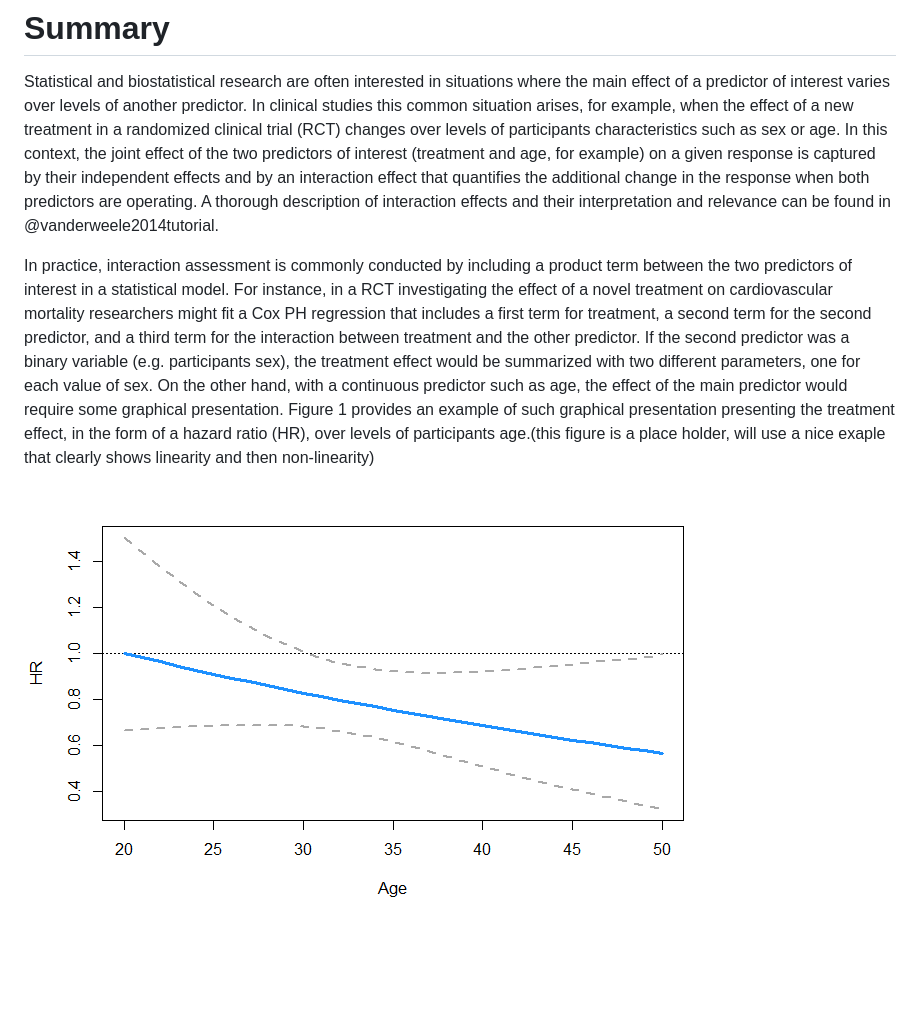
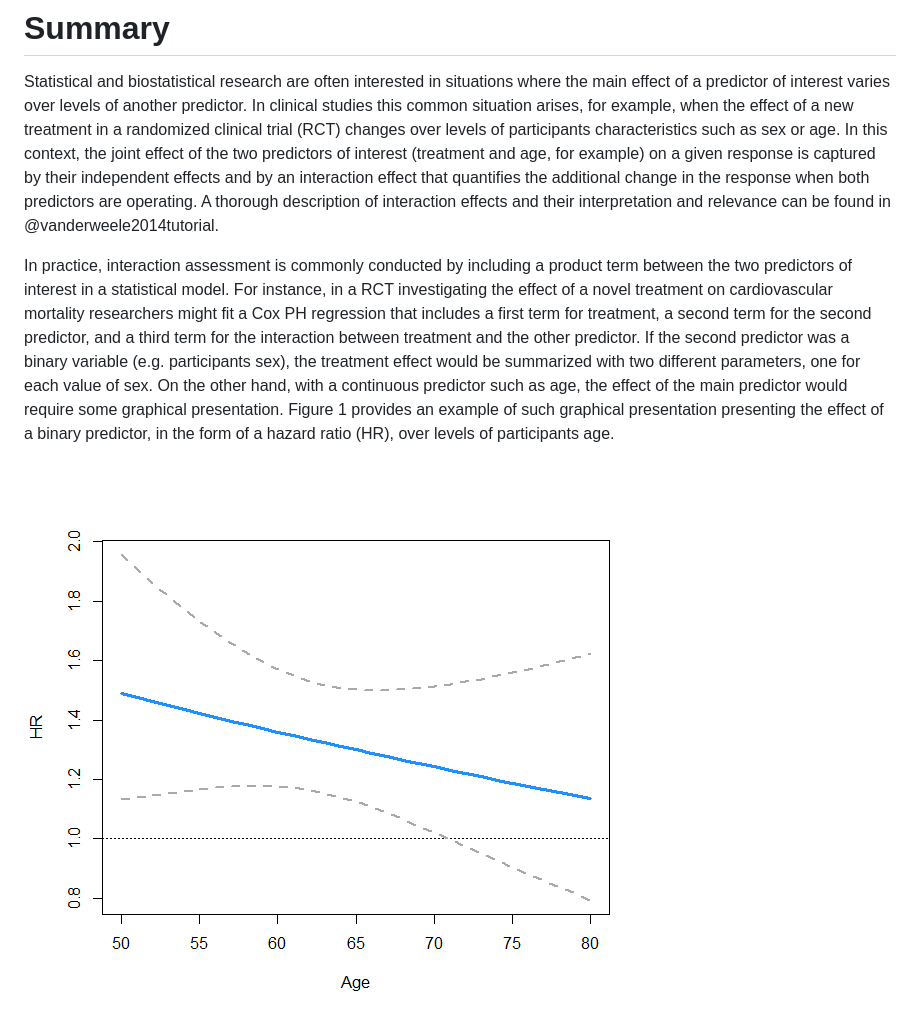
Before and after one commit to gmelloni/interactionRCS, a Markdown page: paper.md, the part around the change printed below. Drawn GitHub-style; pictures changed too: figure1.png, figure2.png (added); blank space fills up the shorter version.

Commit message:
Revised figures for paper and added R code that generates them

```diff
--- a/paper.md
+++ b/paper.md
@@ -25,7 +25,7 @@ bibliography: paper.bib
 
 Statistical and biostatistical research are often interested in situations where the main effect of a predictor of interest varies over levels of another predictor. In clinical studies this common situation arises, for example, when the effect of a new treatment in a randomized clinical trial (RCT) changes over levels of participants characteristics such as sex or age. In this context, the joint effect of the two predictors of interest (treatment and age, for example) on a given response is captured by their independent effects and by an interaction effect that quantifies the additional change in the response when both predictors are operating. A thorough description of interaction effects and their interpretation and relevance can be found in @vanderweele2014tutorial.
 
-In practice, interaction assessment is commonly conducted by including a product term between the two predictors of interest in a statistical model. For instance, in a RCT investigating the effect of a novel treatment on cardiovascular mortality researchers might fit a Cox PH regression that includes a first term for treatment, a second term for the second predictor, and a third term for the interaction between treatment and the other predictor. If the second predictor was a binary variable (e.g. participants sex), the treatment effect would be summarized with two different parameters, one for each value of sex. On the other hand, with a continuous predictor such as age, the effect of the main predictor would require some graphical presentation. Figure 1 provides an example of such graphical presentation presenting the treatment effect, in the form of a hazard ratio (HR), over levels of participants age.(this figure is a place holder, will use a nice exaple that clearly shows linearity and then non-linearity)
+In practice, interaction assessment is commonly conducted by including a product term between the two predictors of interest in a statistical model. For instance, in a RCT investigating the effect of a novel treatment on cardiovascular mortality researchers might fit a Cox PH regression that includes a first term for treatment, a second term for the second predictor, and a third term for the interaction between treatment and the other predictor. If the second predictor was a binary variable (e.g. participants sex), the treatment effect would be summarized with two different parameters, one for each value of sex. On the other hand, with a continuous predictor such as age, the effect of the main predictor would require some graphical presentation. Figure 1 provides an example of such graphical presentation presenting the effect of a binary predictor, in the form of a hazard ratio (HR), over levels of participants age.
 
-![Caption for example figure.\label{fig:example}](figure1.png)
+![Figure 1. Effect of a binary predictor over levels of participants age, assuming a linear interaciton on the logarithm of the HR.\label{fig:example}](figure2.png)
 
```
Also changed, not shown: other parts of paper.md (+2 -2 lines), 1 other file.
